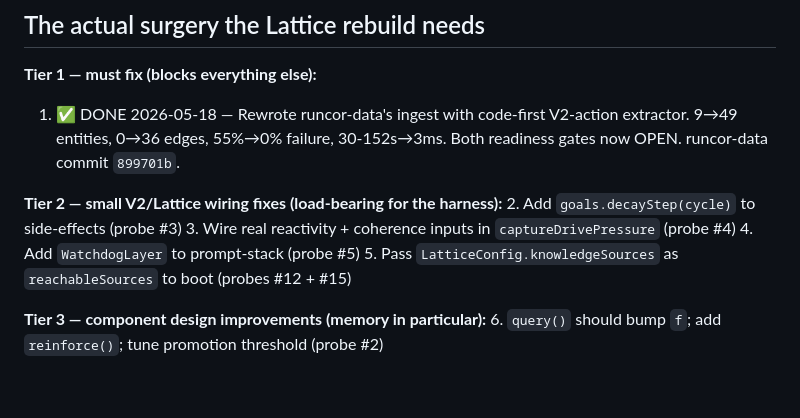
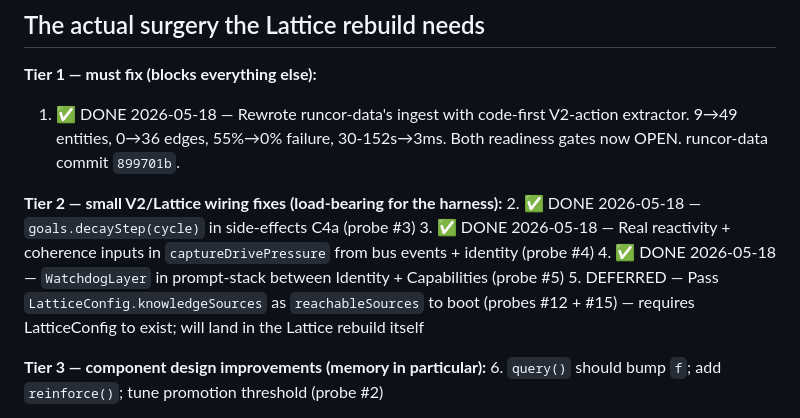
Before and after one commit to runcor-ai/autonomous-company-v2, a Markdown page: probes/PROBE-STATUS.md, the part around the change. GitHub-like rendering; blank space fills up the shorter version.

Commit message:
probes: mark Tier 2 done (3 of 4 — #5 deferred to Lattice rebuild)

```diff
--- a/probes/PROBE-STATUS.md
+++ b/probes/PROBE-STATUS.md
@@ -79,10 +79,10 @@ Probe-first validation of the 14 runcor components + 1 knowledge-source bootstra
 1. ✅ DONE 2026-05-18 — Rewrote runcor-data's ingest with code-first V2-action extractor. 9→49 entities, 0→36 edges, 55%→0% failure, 30-152s→3ms. Both readiness gates now OPEN. runcor-data commit `899701b`.
 
 **Tier 2 — small V2/Lattice wiring fixes (load-bearing for the harness):**
-2. Add `goals.decayStep(cycle)` to side-effects (probe #3)
-3. Wire real reactivity + coherence inputs in `captureDrivePressure` (probe #4)
-4. Add `WatchdogLayer` to prompt-stack (probe #5)
-5. Pass `LatticeConfig.knowledgeSources` as `reachableSources` to boot (probes #12 + #15)
+2. ✅ DONE 2026-05-18 — `goals.decayStep(cycle)` in side-effects C4a (probe #3)
+3. ✅ DONE 2026-05-18 — Real reactivity + coherence inputs in `captureDrivePressure` from bus events + identity (probe #4)
+4. ✅ DONE 2026-05-18 — `WatchdogLayer` in prompt-stack between Identity + Capabilities (probe #5)
+5. DEFERRED — Pass `LatticeConfig.knowledgeSources` as `reachableSources` to boot (probes #12 + #15) — requires LatticeConfig to exist; will land in the Lattice rebuild itself
 
 **Tier 3 — component design improvements (memory in particular):**
 6. `query()` should bump `f`; add `reinforce()`; tune promotion threshold (probe #2)
```
